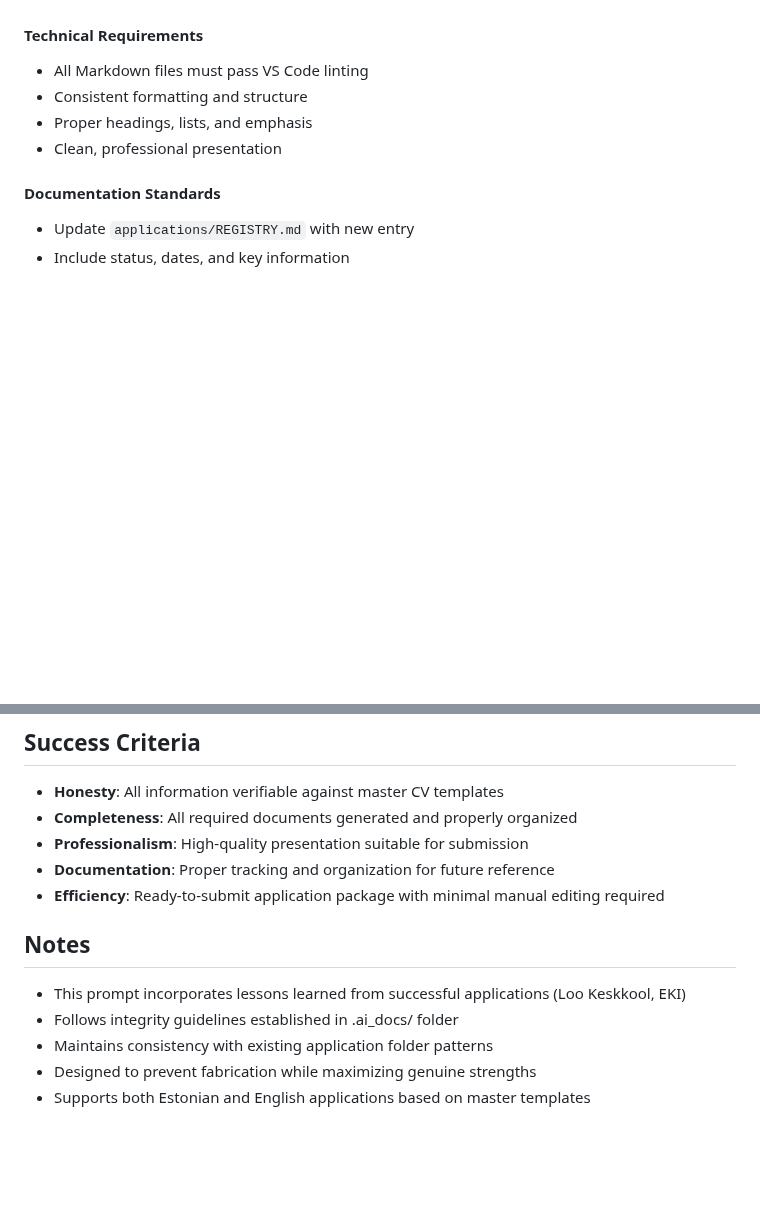
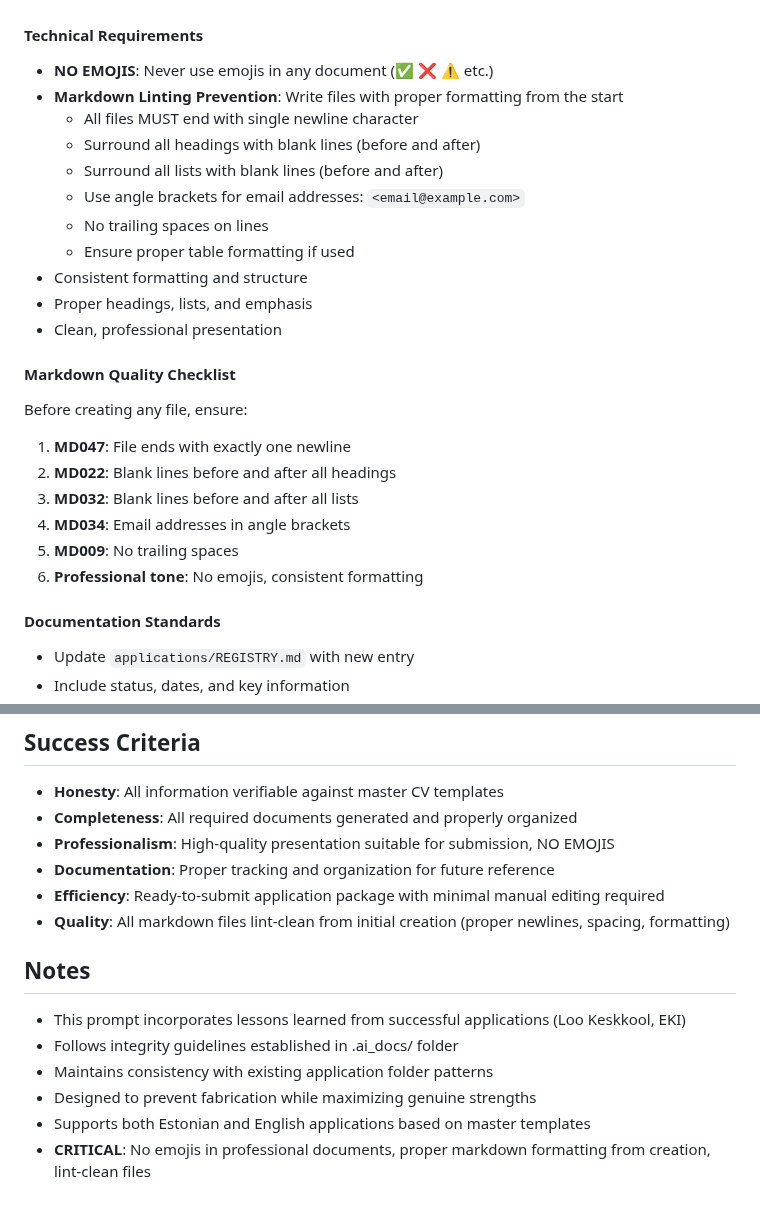
Before and after one commit to mitselek/t88otsing, a Markdown page: .github/prompts/job-application-generator.prompt.md, 2 parts joined by grey strips. Rendered like a GitHub page; blank space fills up the shorter version.

Commit message:
Update job application generator prompt: enforce markdown formatting standards and prohibit emojis

```diff
--- a/.github/prompts/job-application-generator.prompt.md
+++ b/.github/prompts/job-application-generator.prompt.md
@@ -106,10 +106,26 @@ Include comprehensive overview:
 - Maintain honest representation of capabilities
 
 #### Technical Requirements
-- All Markdown files must pass VS Code linting
+- **NO EMOJIS**: Never use emojis in any document (✅ ❌ ⚠️ etc.)
+- **Markdown Linting Prevention**: Write files with proper formatting from the start
+  - All files MUST end with single newline character
+  - Surround all headings with blank lines (before and after)
+  - Surround all lists with blank lines (before and after)
+  - Use angle brackets for email addresses: `<email@example.com>`
+  - No trailing spaces on lines
+  - Ensure proper table formatting if used
 - Consistent formatting and structure
 - Proper headings, lists, and emphasis
 - Clean, professional presentation
+
+#### Markdown Quality Checklist
+Before creating any file, ensure:
+1. **MD047**: File ends with exactly one newline
+2. **MD022**: Blank lines before and after all headings
+3. **MD032**: Blank lines before and after all lists
+4. **MD034**: Email addresses in angle brackets
+5. **MD009**: No trailing spaces
+6. **Professional tone**: No emojis, consistent formatting
 
 #### Documentation Standards
 - Update `applications/REGISTRY.md` with new entry
@@ -133,9 +149,10 @@ Each file should be properly formatted, linted, and ready for immediate use.
 
 - **Honesty**: All information verifiable against master CV templates
 - **Completeness**: All required documents generated and properly organized
-- **Professionalism**: High-quality presentation suitable for submission
+- **Professionalism**: High-quality presentation suitable for submission, NO EMOJIS
 - **Documentation**: Proper tracking and organization for future reference
 - **Efficiency**: Ready-to-submit application package with minimal manual editing required
+- **Quality**: All markdown files lint-clean from initial creation (proper newlines, spacing, formatting)
 
 ## Notes
 
@@ -144,3 +161,4 @@ Each file should be properly formatted, linted, and ready for immediate use.
 - Maintains consistency with existing application folder patterns
 - Designed to prevent fabrication while maximizing genuine strengths
 - Supports both Estonian and English applications based on master templates
+- **CRITICAL**: No emojis in professional documents, proper markdown formatting from creation, lint-clean files
```
Also changed, not shown: other parts of .github/prompts/job-application-generator.prompt.md (+1 -1 lines).
